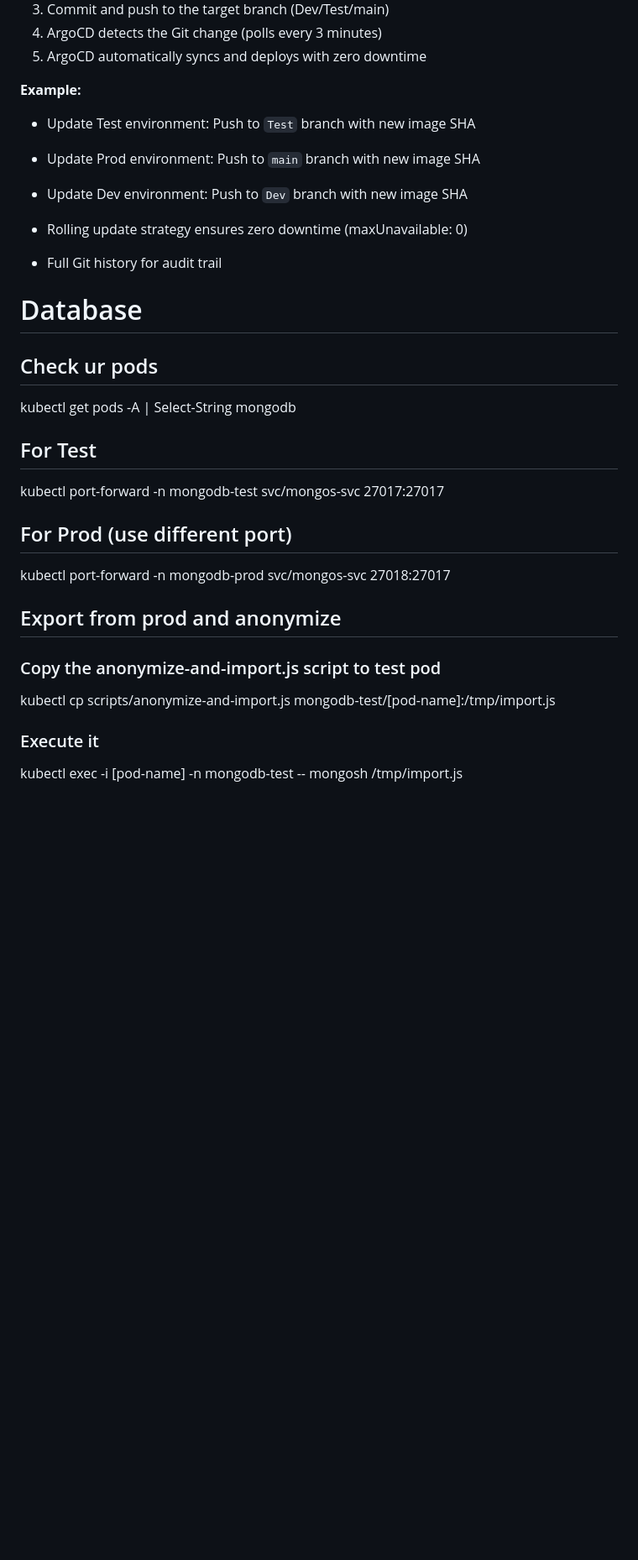
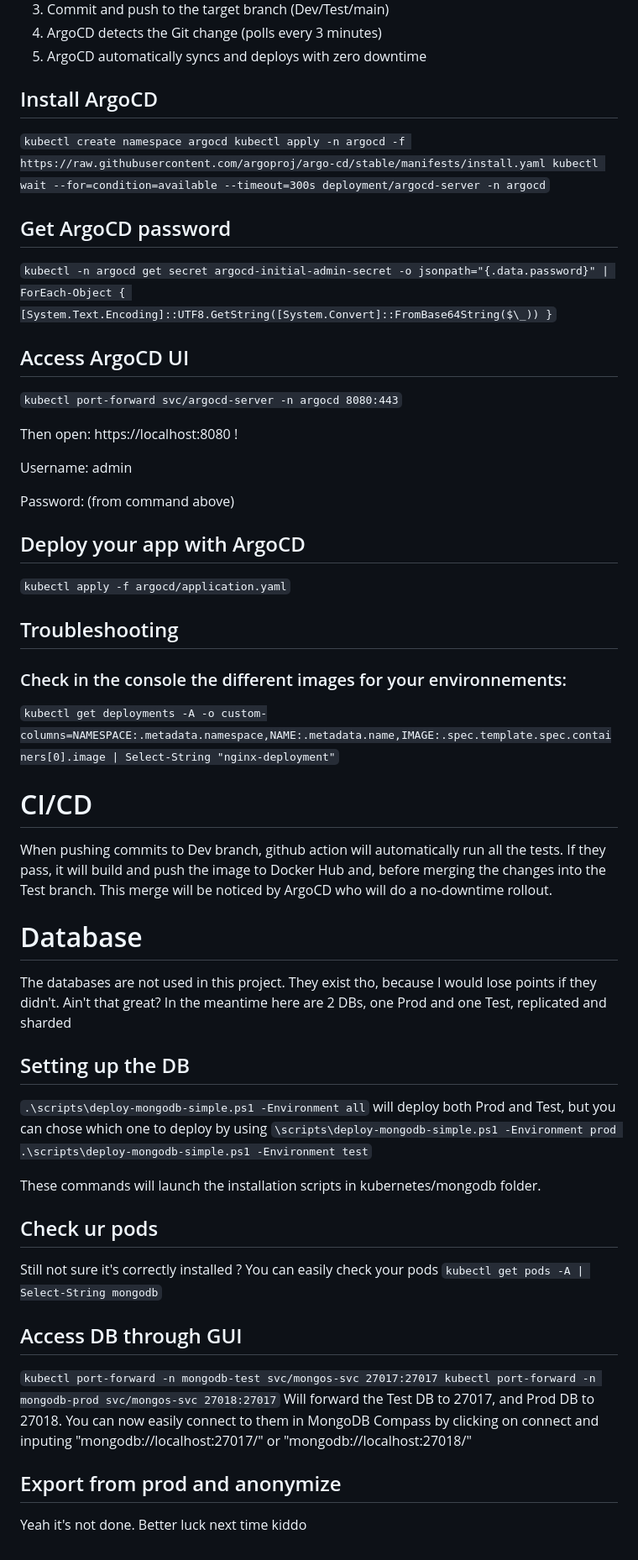
Before and after one commit to Yessboom/Minikubetest, a Markdown page: README.md, the part around the change printed below. Shown: that part at 84% size. GitHub-like rendering; blank space fills up the shorter version.

Commit message:
Revise README structure and improve instructions
Updated README for clarity and consistency in instructions, including changes to section titles and formatting.

```diff
--- a/README.md
+++ b/README.md
@@ -107,35 +74,58 @@ Password: (from command above)
 4. ArgoCD detects the Git change (polls every 3 minutes)
 5. ArgoCD automatically syncs and deploys with zero downtime
 
-**Example:**
+## Install ArgoCD
 
-- Update Test environment: Push to `Test` branch with new image SHA
-- Update Prod environment: Push to `main` branch with new image SHA
-- Update Dev environment: Push to `Dev` branch with new image SHA
+`kubectl create namespace argocd
+kubectl apply -n argocd -f https://raw.githubusercontent.com/argoproj/argo-cd/stable/manifests/install.yaml
+kubectl wait --for=condition=available --timeout=300s deployment/argocd-server -n argocd`
 
-- Rolling update strategy ensures zero downtime (maxUnavailable: 0)
-- Full Git history for audit trail
+## Get ArgoCD password
+
+`kubectl -n argocd get secret argocd-initial-admin-secret -o jsonpath="{.data.password}" | ForEach-Object { [System.Text.Encoding]::UTF8.GetString([System.Convert]::FromBase64String($\_)) }`
+
+## Access ArgoCD UI
+
+`kubectl port-forward svc/argocd-server -n argocd 8080:443`
+
+Then open: https://localhost:8080 !
+
+Username: admin
+
+Password: (from command above)
+
+## Deploy your app with ArgoCD
+
+`kubectl apply -f argocd/application.yaml`
+
+## Troubleshooting
+### Check in the console the different images for your environnements:
+
+`kubectl get deployments -A -o custom-columns=NAMESPACE:.metadata.namespace,NAME:.metadata.name,IMAGE:.spec.template.spec.containers[0].image | Select-String "nginx-deployment"`
+
+# CI/CD
+When pushing commits to Dev branch, github action will automatically run all the tests. If they pass, it will build and push the image to Docker Hub and, before merging the changes into the Test branch.
+This merge will be noticed by ArgoCD who will do a no-downtime rollout.
 
 # Database
+The databases are not used in this project. They exist tho, because I would lose points if they didn't. Ain't that great? In the meantime here are 2 DBs, one Prod and one Test, replicated and sharded
+## Setting up the DB
+`.\scripts\deploy-mongodb-simple.ps1 -Environment all`
+will deploy both Prod and Test, but you can chose which one to deploy by using
+`\scripts\deploy-mongodb-simple.ps1 -Environment prod
+.\scripts\deploy-mongodb-simple.ps1 -Environment test`
 
+These commands will launch the installation scripts in kubernetes/mongodb folder.
 ## Check ur pods
+Still not sure it's correctly installed ? You can easily check your pods
+`kubectl get pods -A | Select-String mongodb`
 
-kubectl get pods -A | Select-String mongodb
+## Access DB through GUI
 
-## For Test
+`kubectl port-forward -n mongodb-test svc/mongos-svc 27017:27017
+kubectl port-forward -n mongodb-prod svc/mongos-svc 27018:27017`
+Will forward the Test DB to 27017, and Prod DB to 27018. You can now easily connect to them in MongoDB Compass by clicking on connect and inputing "mongodb://localhost:27017/" or "mongodb://localhost:27018/"
 
-kubectl port-forward -n mongodb-test svc/mongos-svc 27017:27017
-
-## For Prod (use different port)
-
-kubectl port-forward -n mongodb-prod svc/mongos-svc 27018:27017
 
 ## Export from prod and anonymize
-
-### Copy the anonymize-and-import.js script to test pod
-
-kubectl cp scripts/anonymize-and-import.js mongodb-test/[pod-name]:/tmp/import.js
-
-### Execute it
-
-kubectl exec -i [pod-name] -n mongodb-test -- mongosh /tmp/import.js
+Yeah it's not done. Better luck next time kiddo
```
Also changed, not shown: other parts of README.md (+15 -48 lines).
